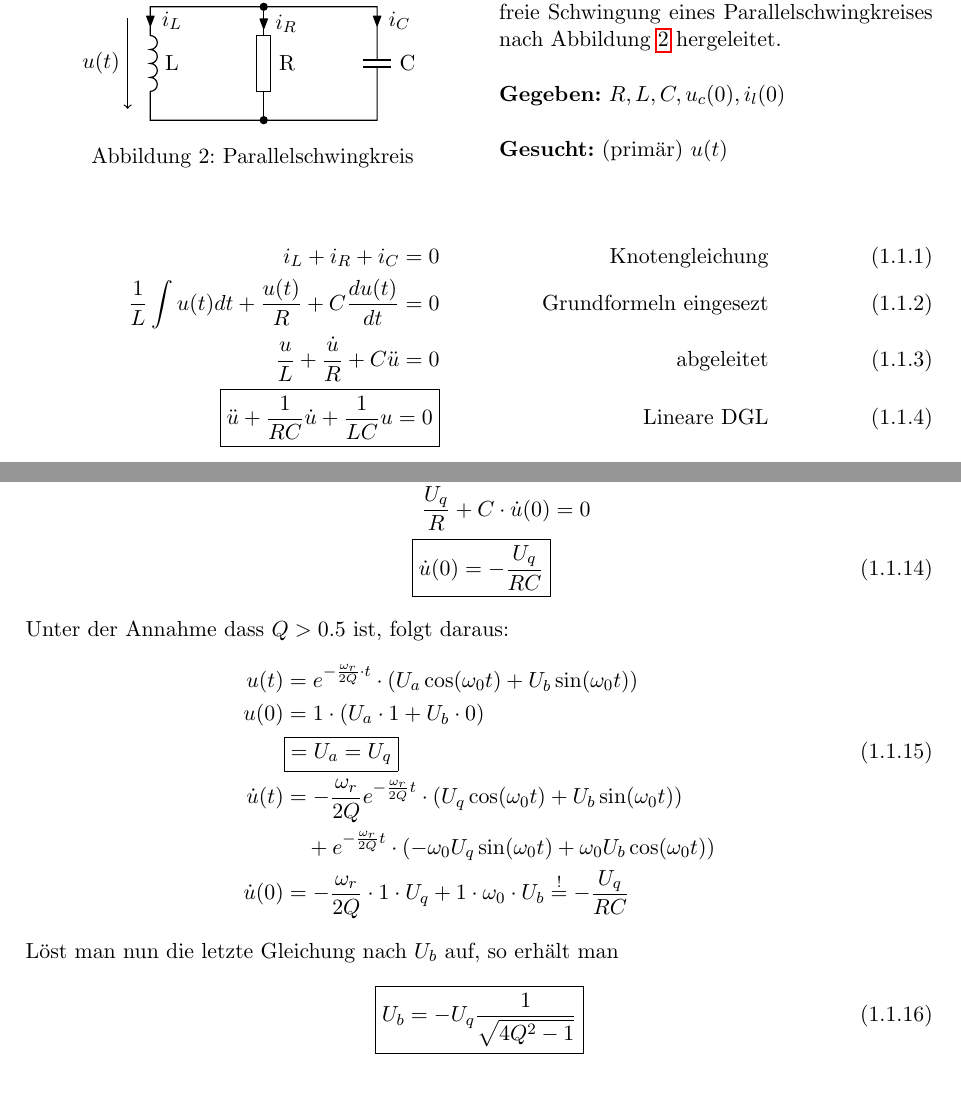
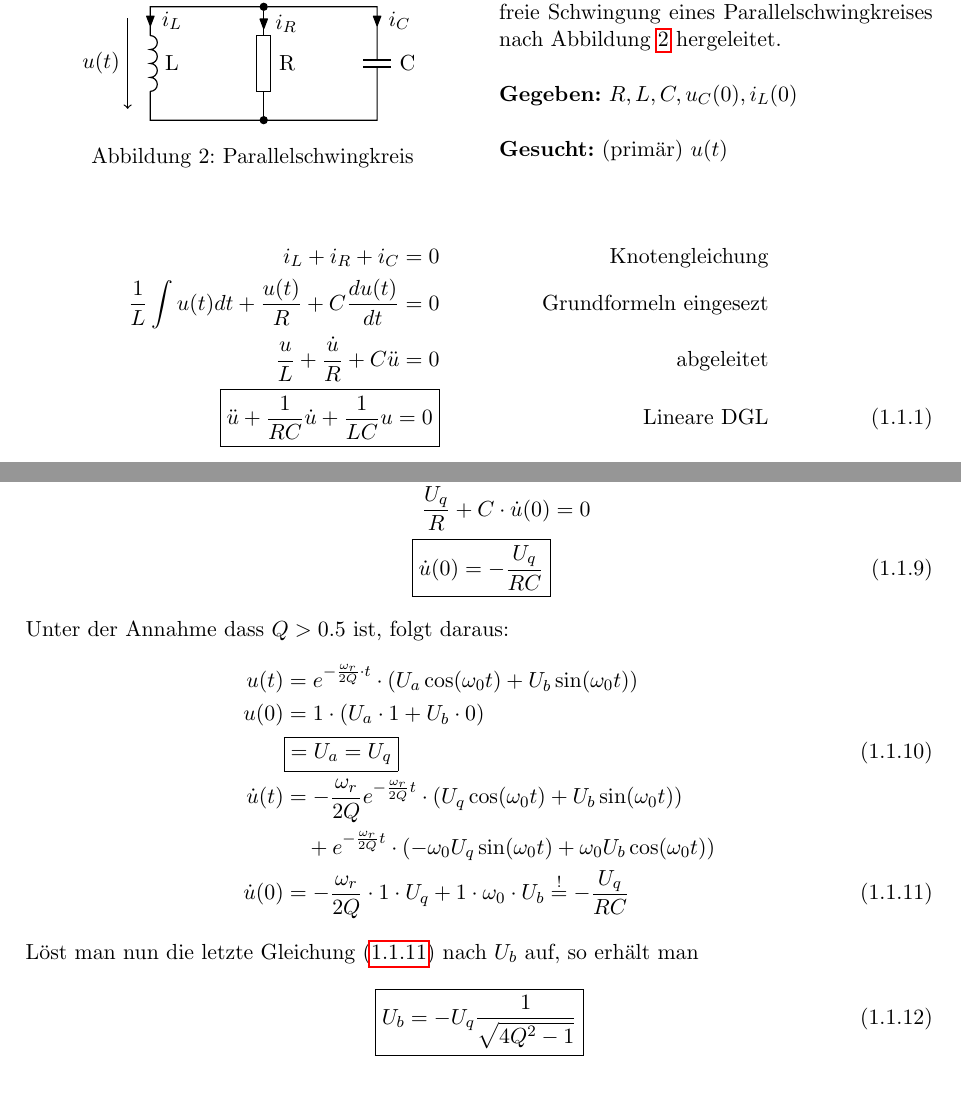
Before and after one commit to jrast/ELT4-Notizen, a LaTeX document (ELT4Notizen.tex, which reads sections/schwingkreise/parallel.tex): two parts of pages 2 and 5 of 7, joined at a grey line, cut so that both start at the same text. Compiled offline with pdfLaTeX.

Commit message:
Einige kleine Änderungen an der Formelnummerierung

```diff
--- a/sections/schwingkreise/parallel.tex
+++ b/sections/schwingkreise/parallel.tex
@@ -11,17 +11,17 @@ Parallelschwingkreises nach Abbildung \ref{fig:ParallelSkBeschriftet}
 hergeleitet.
 \\
 
-\textbf{Gegeben:} $R,L,C, u_c(0), i_l(0)$\\
+\textbf{Gegeben:} $R,L,C, u_C(0), i_L(0)$\\
 
 \textbf{Gesucht:} (primär) $u(t)$ \\
 
 \begin{align}
  i_L + i_R + i_C = 0
- && \text{Knotengleichung} \\
+ && \text{Knotengleichung} \nonumber\\
  \frac{1}{L}\int{u(t)}dt + \frac{u(t)}{R} + C \frac{du(t)}{dt} = 0
- && \text{Grundformeln eingesezt}\\
+ && \text{Grundformeln eingesezt} \nonumber\\
  \frac{u}{L} + \frac{\dot{u}}{R} + C \ddot{u} = 0
- && \text{abgeleitet} \\
+ && \text{abgeleitet} \nonumber \\
  \boxed{\ddot{u} + \frac{1}{RC}\dot{u} + \frac{1}{LC}u = 0}
  && \text{Lineare DGL} \label{eqn:ParallelLinDGL}
 \end{align}
@@ -170,9 +170,10 @@ U_q \cos(\omega_0 t) + U_b \sin(\omega_0 t)\right) \nonumber \\
 &\quad + e^{-\frac{\omega_r}{2Q}t} \cdot \left( -\omega_0 U_q
 \sin(\omega_0 t) + \omega_0 U_b \cos(\omega_0 t)\right) \nonumber \\
 \dot{u}(0) &= -\frac{\omega_r}{2Q} \cdot 1 \cdot U_q + 1 \cdot \omega_0 \cdot
-U_b \overset{!}{=} -\frac{U_q}{RC}\nonumber
+U_b \overset{!}{=} -\frac{U_q}{RC} \label{eqn:ParallelSKuPunktGleichung}
 \end{align}
-Löst man nun die letzte Gleichung nach $U_b$ auf, so erhält man
+Löst man nun die letzte Gleichung (\ref{eqn:ParallelSKuPunktGleichung}) nach
+$U_b$ auf, so erhält man
 \begin{align}
 \boxed{U_b = -U_q \frac{1}{\sqrt{4Q^2-1}}}
 \end{align}
```
Also changed, not shown: ELT4Notizen.tex (+3 -3 lines), sections/schwingkreise/parallel.tex (4 more changed lines).
